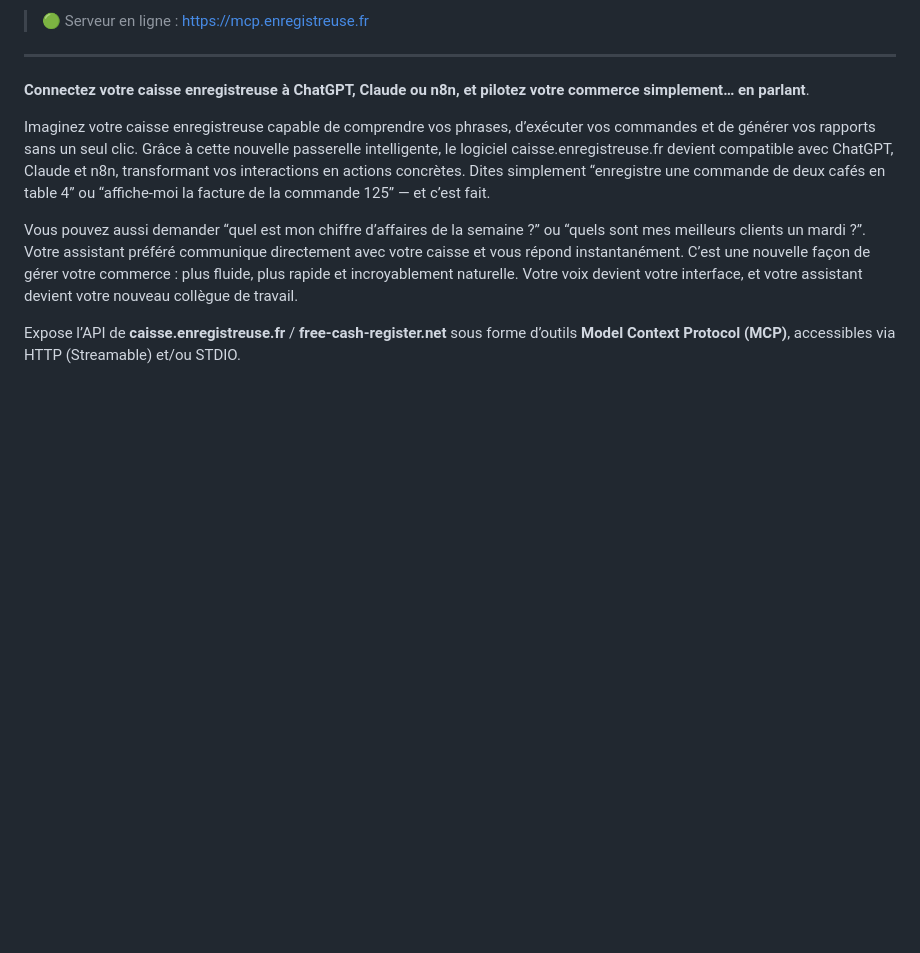
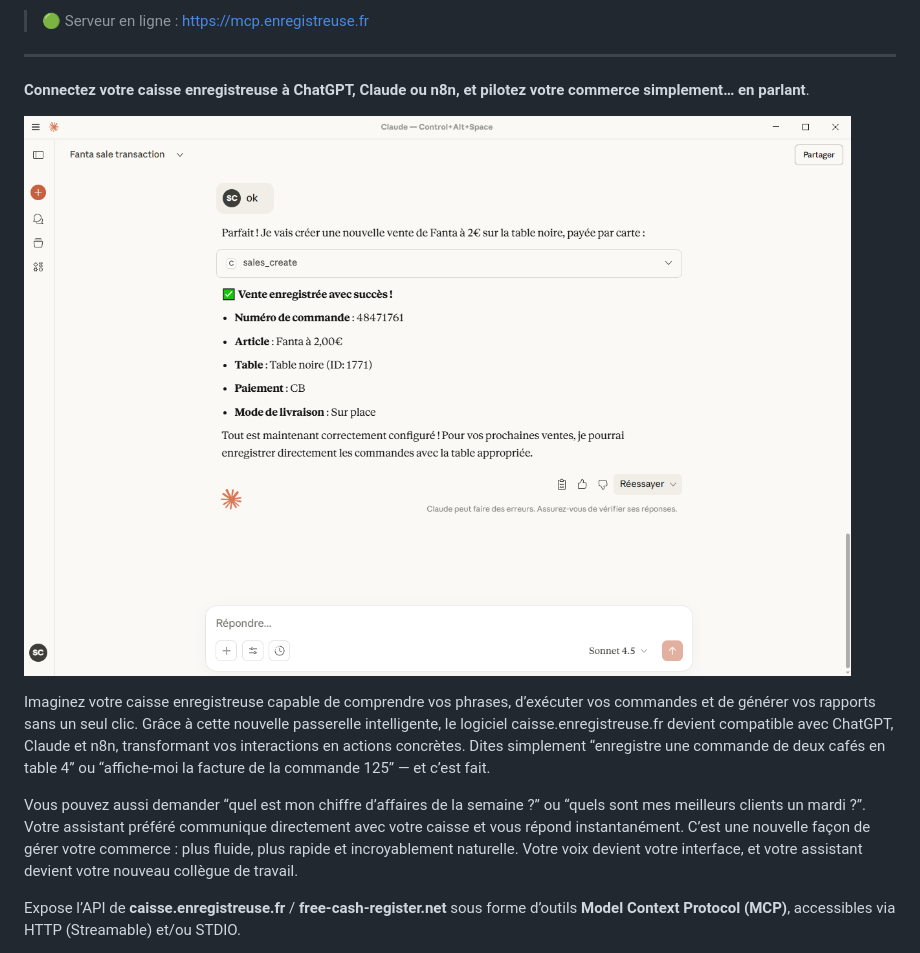
Before and after one commit to paracetamol951/caisse-enregistreuse-mcp-server, a Markdown page: README.md, the part around one of its changes. GitHub-like rendering; pictures changed too: Claude_sale_create.png (added); blank space fills up the shorter version.

```diff
--- a/README.md
+++ b/README.md
@@ -21,6 +22,8 @@ Il offre une interface simple pour :
 ---
 
 **Connectez votre caisse enregistreuse à ChatGPT, Claude ou n8n, et pilotez votre commerce simplement… en parlant**.
+
+![Caisse MCP](./Claude_sale_create.png)
 
 Imaginez votre caisse enregistreuse capable de comprendre vos phrases, d’exécuter vos commandes et de générer vos rapports sans un seul clic.
 Grâce à cette nouvelle passerelle intelligente, le logiciel caisse.enregistreuse.fr devient compatible avec ChatGPT, Claude et n8n, transformant vos interactions en actions concrètes.
```
Also changed, not shown: other parts of README.md (+2 -1 lines), 1 other file.
